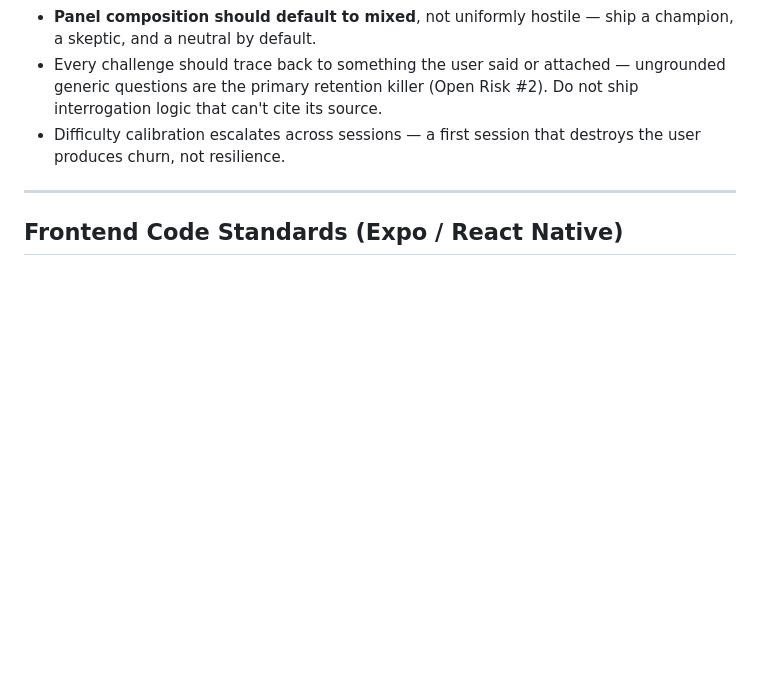
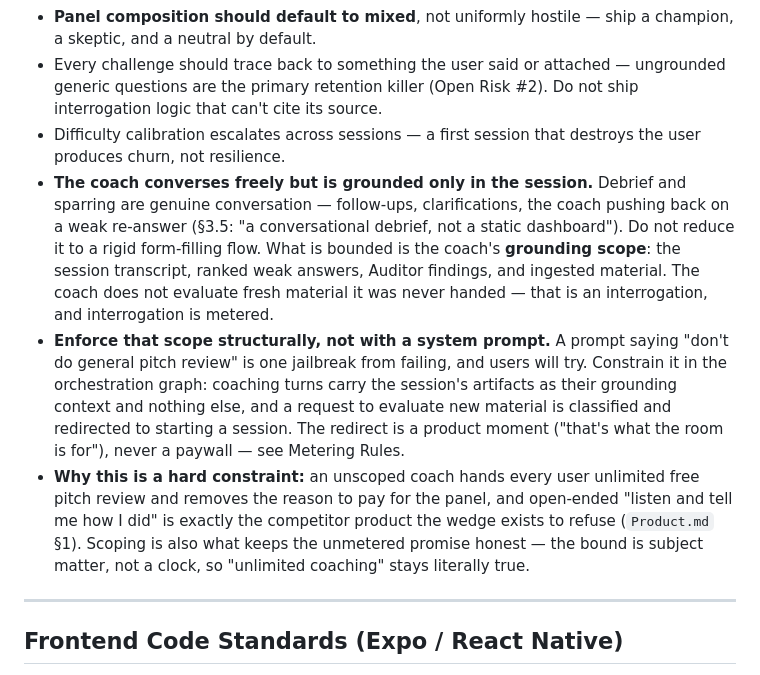
Before and after one commit to codypharm/flintroom, a Markdown page: CLAUDE.md, the part around the change. GitHub-like rendering; blank space fills up the shorter version.

Commit message:
Record coach scoping constraint
The debrief/sparring coach is conversational in manner but scoped in
subject: grounded only in that session's transcript, ranked weak answers,
Auditor findings, and ingested material. It does not evaluate fresh
material it was never handed — listening to an argument and challenging
it is an interrogation, and interrogation is the metered phase.

Two reasons this is a constraint rather than a preference:

- Revenue arbitrage. An unscoped coach lets any user get unlimited free
  pitch review and never touch the metered panel.
- The wedge. Open-ended "listen and tell me how I did" is precisely the
  competitor product (Product.md §1), and an unscoped coach ships it
  inside the free tier.

Scope is also what keeps the unmetered promise honest — the bound is
subject matter, not a clock, so §4.6 can keep stating that coaching is
unlimited and be telling the truth.

CLAUDE.md additionally records that this must be enforced in the
orchestration graph, not a system prompt: coaching turns carry the
session's artifacts as grounding context and nothing else, and a request
to evaluate new material is classified and redirected to starting a
session. The redirect is a product moment, never a paywall.

Co-Authored-By: Claude Opus 5 <noreply@anthropic.com>

```diff
--- a/CLAUDE.md
+++ b/CLAUDE.md
@@ -220,6 +220,9 @@ backend/app/modules/{module}/
 - **Panel composition should default to mixed**, not uniformly hostile — ship a champion, a skeptic, and a neutral by default.
 - Every challenge should trace back to something the user said or attached — ungrounded generic questions are the primary retention killer (Open Risk #2). Do not ship interrogation logic that can't cite its source.
 - Difficulty calibration escalates across sessions — a first session that destroys the user produces churn, not resilience.
+- **The coach converses freely but is grounded only in the session.** Debrief and sparring are genuine conversation — follow-ups, clarifications, the coach pushing back on a weak re-answer (§3.5: "a conversational debrief, not a static dashboard"). Do not reduce it to a rigid form-filling flow. What is bounded is the coach's **grounding scope**: the session transcript, ranked weak answers, Auditor findings, and ingested material. The coach does not evaluate fresh material it was never handed — that is an interrogation, and interrogation is metered.
+- **Enforce that scope structurally, not with a system prompt.** A prompt saying "don't do general pitch review" is one jailbreak from failing, and users will try. Constrain it in the orchestration graph: coaching turns carry the session's artifacts as their grounding context and nothing else, and a request to evaluate new material is classified and redirected to starting a session. The redirect is a product moment ("that's what the room is for"), never a paywall — see Metering Rules.
+- **Why this is a hard constraint:** an unscoped coach hands every user unlimited free pitch review and removes the reason to pay for the panel, and open-ended "listen and tell me how I did" is exactly the competitor product the wedge exists to refuse (`Product.md` §1). Scoping is also what keeps the unmetered promise honest — the bound is subject matter, not a clock, so "unlimited coaching" stays literally true.
 
 ---
 
```
Also changed, not shown: Product.md (+3 -0 lines).
